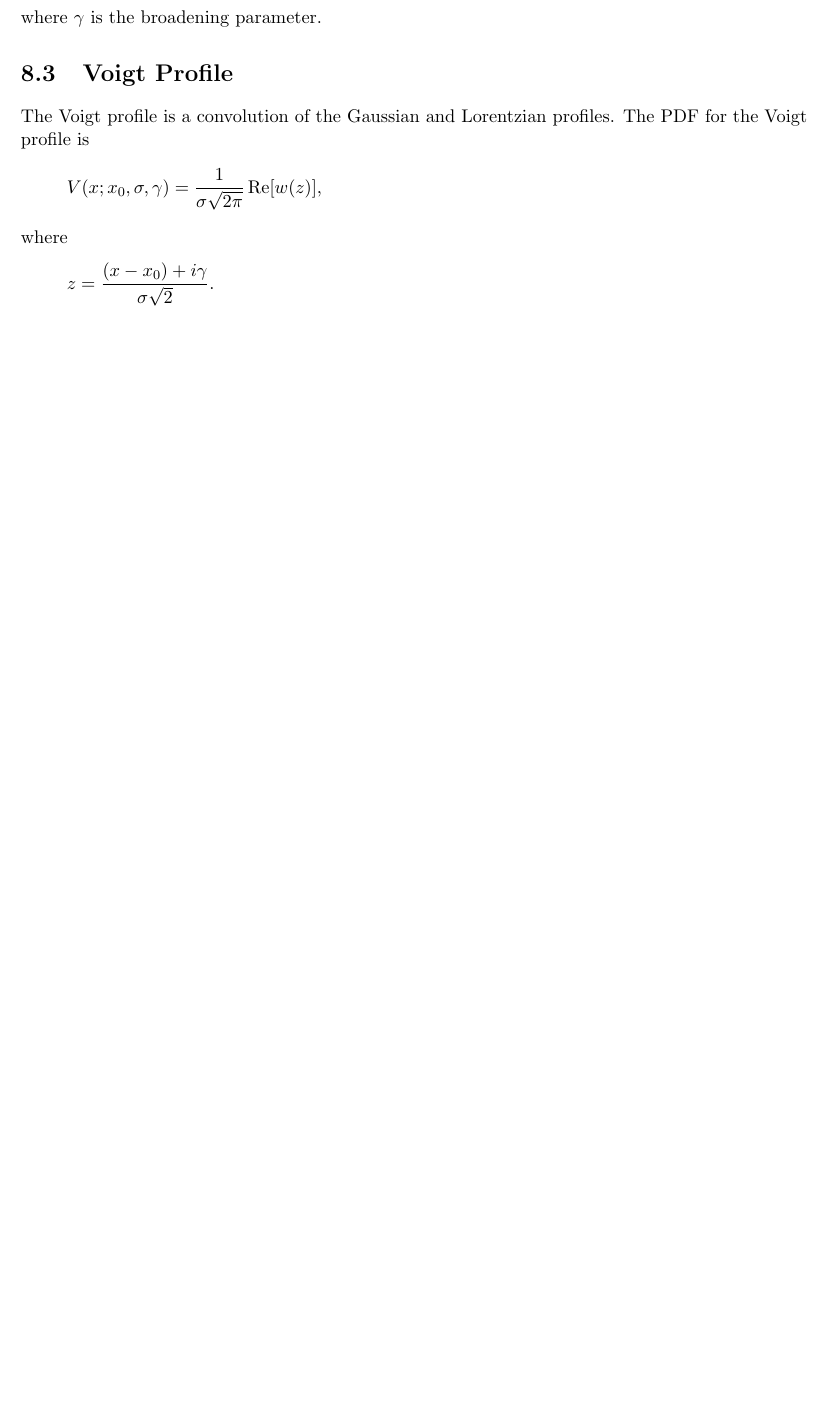
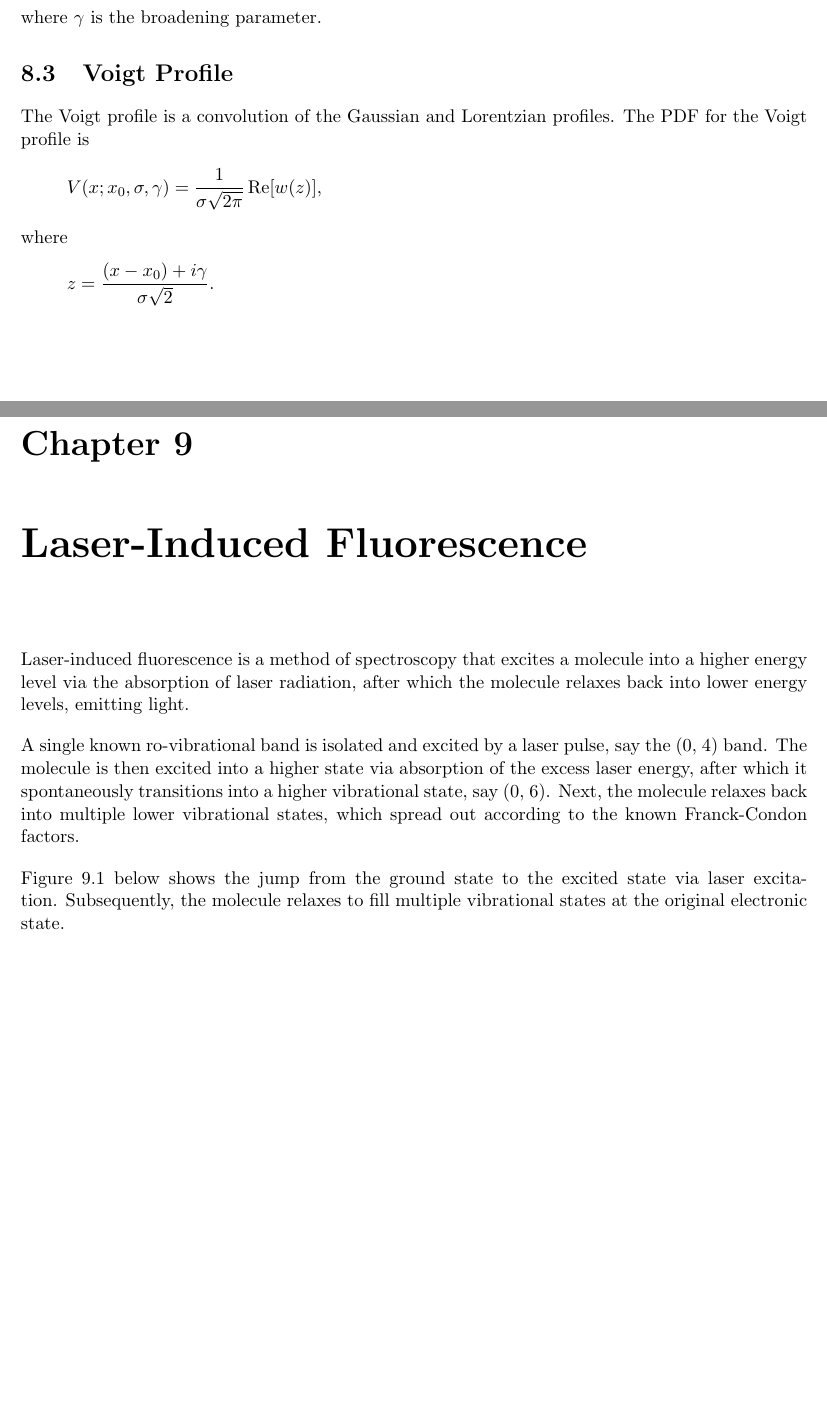
Before and after one commit to nategphillips/GEDISABRES, a LaTeX document (docs/spectra.tex): part of page 20 of 23 before the commit and two parts of pages 20 and 21 of 25 after it, the two joined at a grey line, cut so that both start at the same text, the shorter picture padded with empty space. Compiled offline with pdfLaTeX.

Commit message:
begin next steps

```diff
--- a/docs/spectra.tex
+++ b/docs/spectra.tex
@@ -3,7 +3,7 @@
 \usepackage[labelfont=bf]{caption}
 \usepackage[margin=1in]{geometry}
 \usepackage[hidelinks]{hyperref}
-\usepackage{mathtools, booktabs, float, siunitx, tikz, physics}
+\usepackage{mathtools, booktabs, float, siunitx, tikz, physics, graphicx}
 \usepackage[backend=biber, style=ieee]{biblatex}
 
 % biblatex
@@ -544,3 +544,11 @@ where
     z = \frac{(x - x_0) + \img\gamma}{\sigma\sqrt{2}}.
 \end{equation*}
 
+\chapter{Laser-Induced Fluorescence}
+\label{c:laser-induced_flourescence}
+
+Laser-induced fluorescence is a method of spectroscopy that excites a molecule into a higher energy level via the absorption of laser radiation, after which the molecule relaxes back into lower energy levels, emitting light.
+
+A single known ro-vibrational band is isolated and excited by a laser pulse, say the (0, 4) band. The molecule is then excited into a higher state via absorption of the excess laser energy, after which it spontaneously transitions into a higher vibrational state, say (0, 6). Next, the molecule relaxes back into multiple lower vibrational states, which spread out according to the known Franck-Condon factors.
+
+Figure \ref{f:laser-induced_fluorescence_in_iodine} below shows the jump from the ground state to the excited state via laser excitation. Subsequently, the molecule relaxes to fill multiple vibrational states at the original electronic state.
```
Also changed, not shown: README.md, docs/img/lif_bands.jpg (added), docs/spectra.pdf, docs/spectra.tex (8 more changed lines).
